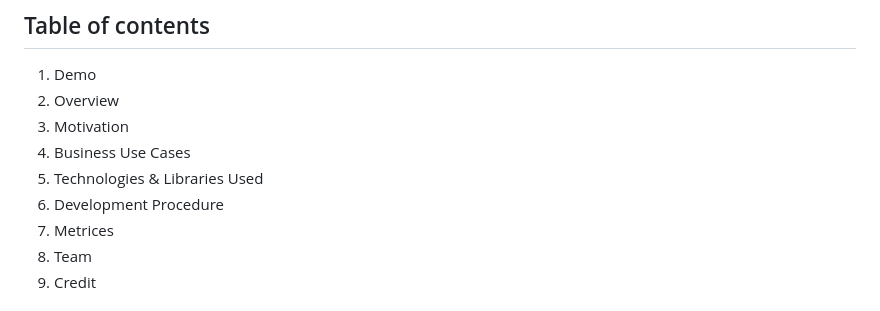
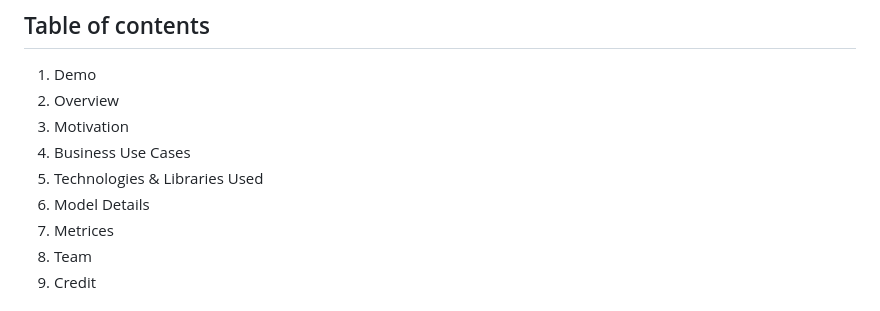
Before and after one commit to Deb2Dev/adsClickPredictor, a Markdown page: README.md, the part around the change. Rendered like a GitHub page.

```diff
--- a/README.md
+++ b/README.md
@@ -7,7 +7,7 @@
 3. Motivation
 4. Business Use Cases
 5. Technologies & Libraries Used
-6. Development Procedure
+6. Model Details
 7. Metrices
 8. Team
 9. Credit
```
